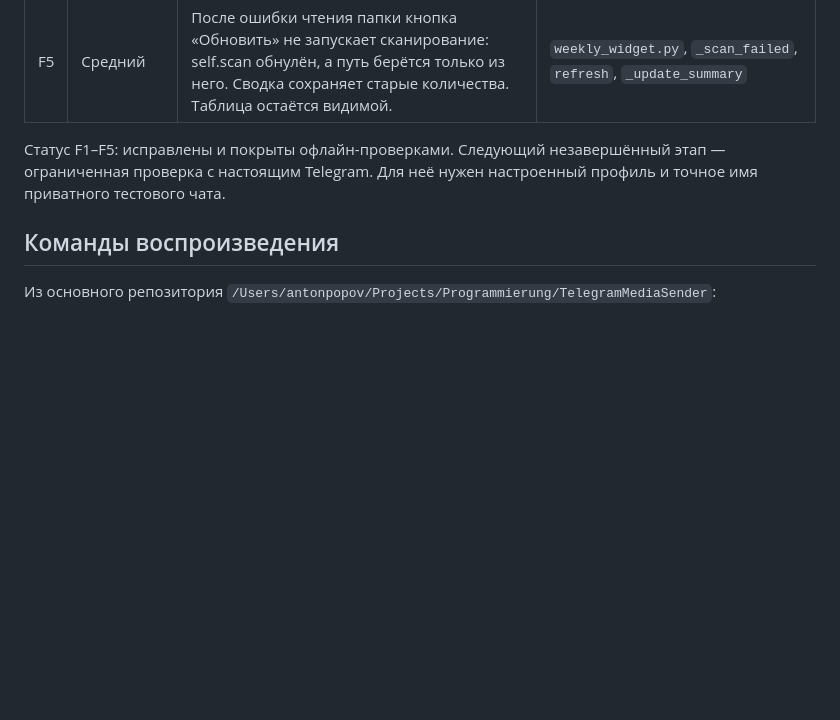
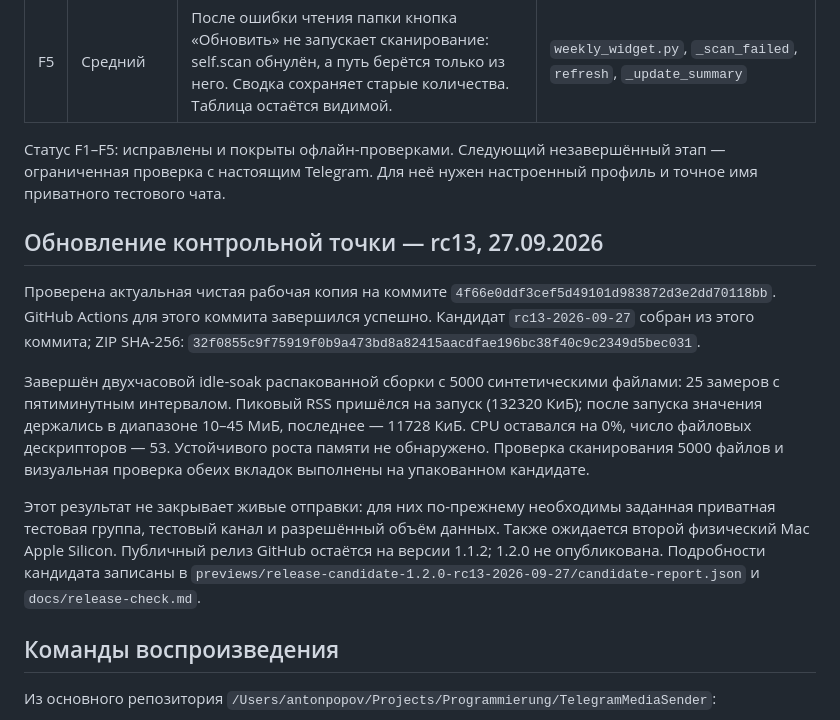
Before and after one commit to popovantondev/TelegramMediaSender, a Markdown page: docs/ru/functional-audit-2026-09-27.md, the part around the change. Rendered like a GitHub page; blank space fills up the shorter version.

```diff
--- a/docs/ru/functional-audit-2026-09-27.md
+++ b/docs/ru/functional-audit-2026-09-27.md
@@ -39,6 +39,14 @@
 | F5 | Средний | После ошибки чтения папки кнопка «Обновить» не запускает сканирование: self.scan обнулён, а путь берётся только из него. Сводка сохраняет старые количества. Таблица остаётся видимой. | `weekly_widget.py`, `_scan_failed`, `refresh`, `_update_summary` |
 
 Статус F1–F5: исправлены и покрыты офлайн-проверками. Следующий незавершённый этап — ограниченная проверка с настоящим Telegram. Для неё нужен настроенный профиль и точное имя приватного тестового чата.
+
+## Обновление контрольной точки — rc13, 27.09.2026
+
+Проверена актуальная чистая рабочая копия на коммите `4f66e0ddf3cef5d49101d983872d3e2dd70118bb`. GitHub Actions для этого коммита завершился успешно. Кандидат `rc13-2026-09-27` собран из этого коммита; ZIP SHA-256: `32f0855c9f75919f0b9a473bd8a82415aacdfae196bc38f40c9c2349d5bec031`.
+
+Завершён двухчасовой idle-soak распакованной сборки с 5000 синтетическими файлами: 25 замеров с пятиминутным интервалом. Пиковый RSS пришёлся на запуск (132320 КиБ); после запуска значения держались в диапазоне 10–45 МиБ, последнее — 11728 КиБ. CPU оставался на 0%, число файловых дескрипторов — 53. Устойчивого роста памяти не обнаружено. Проверка сканирования 5000 файлов и визуальная проверка обеих вкладок выполнены на упакованном кандидате.
+
+Этот результат не закрывает живые отправки: для них по-прежнему необходимы заданная приватная тестовая группа, тестовый канал и разрешённый объём данных. Также ожидается второй физический Mac Apple Silicon. Публичный релиз GitHub остаётся на версии 1.1.2; 1.2.0 не опубликована. Подробности кандидата записаны в `previews/release-candidate-1.2.0-rc13-2026-09-27/candidate-report.json` и `docs/release-check.md`.
 
 ## Команды воспроизведения
 
```
Also changed, not shown: README.md (+3 -3 lines), docs/release-check.md (+5 -3 lines).
